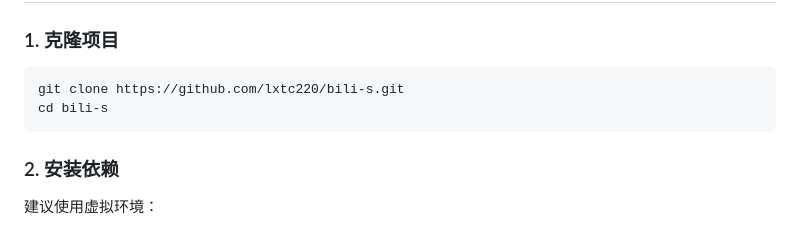
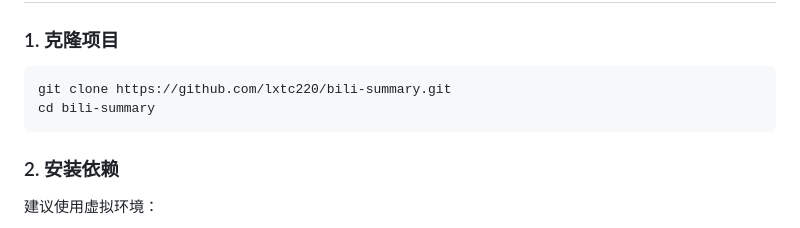
Before and after one commit to lxtc220/bili-summary, a Markdown page: README.md, the part around the change. Drawn GitHub-style.

Commit message:
docs: 修正 README 克隆地址为仓库新名 bili-summary

````diff
--- a/README.md
+++ b/README.md
@@ -16,8 +16,8 @@
 
 ### 1. 克隆项目
 ```bash
-git clone https://github.com/lxtc220/bili-s.git
-cd bili-s
+git clone https://github.com/lxtc220/bili-summary.git
+cd bili-summary
 ```
 
 ### 2. 安装依赖
````
